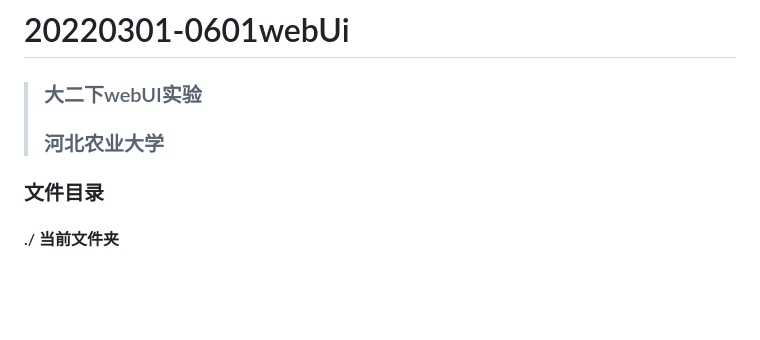
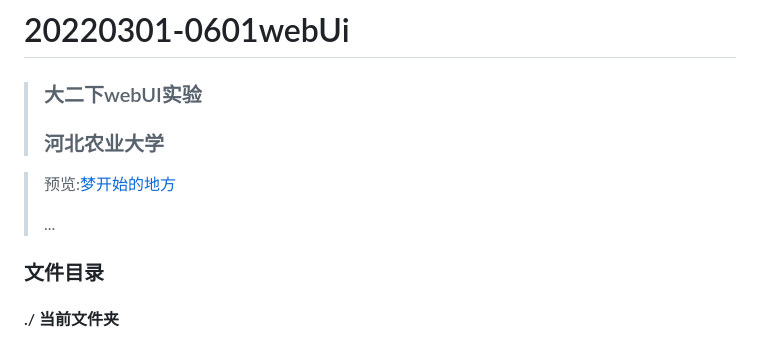
Before and after one commit to loveMiaoW/webUiCourseDesign, a Markdown page: README.md, the part around the change. GitHub-like rendering; blank space fills up the shorter version.

Commit message:
完善补充文件目录README.md

```diff
--- a/README.md
+++ b/README.md
@@ -2,6 +2,10 @@
 >### 大二下webUI实验
 >
 >### 河北农业大学
+
+>预览:[梦开始的地方](https://lovemiaow.github.io/webUi/)
+>
+>...
 
 ### 文件目录
 
```
